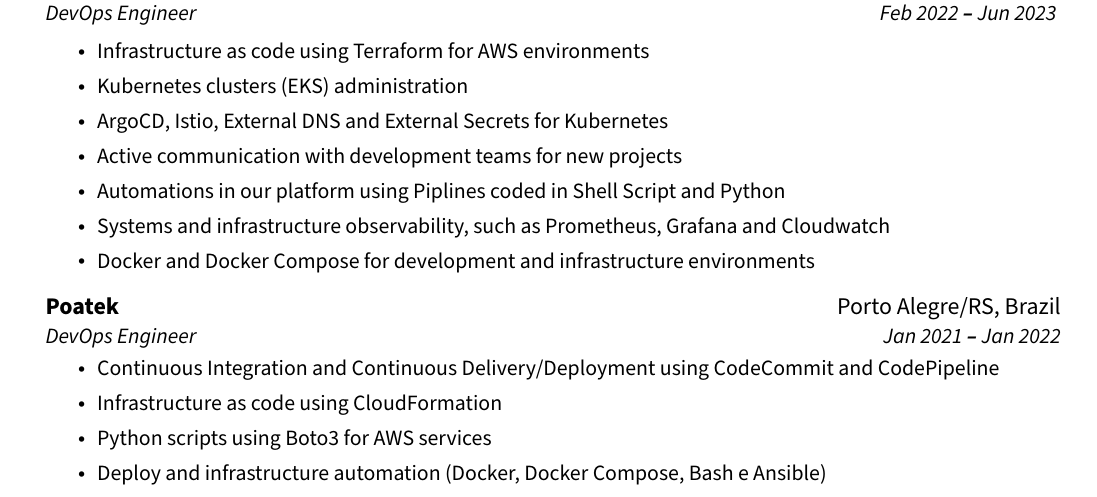
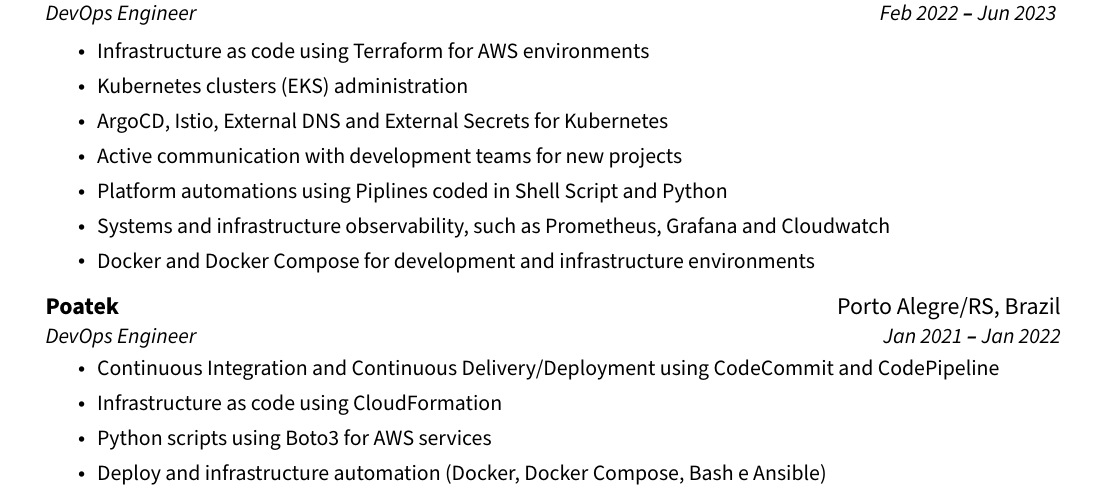
Before and after one commit to raffaeldutra/resume, a LaTeX document (main.tex, which reads content/experience.tex): part of page 1 of 2, cut so that both start at the same text. Compiled offline with pdfLaTeX.

Commit message:
Closes #19. Fixes bad sentence in Experience section

```diff
--- a/content/experience.tex
+++ b/content/experience.tex
@@ -23,7 +23,7 @@
   {%
     \IfLanguageName{portuguese}%
     {Automações para Operações em Plataforma em nível de Pipelines desenvolvidas em Shell Script e Python}
-    {Automations in our platform using Piplines coded in Shell Script and Python}
+    {Platform automations using Piplines coded in Shell Script and Python}
   },
   {%
     \IfLanguageName{portuguese}%
```
